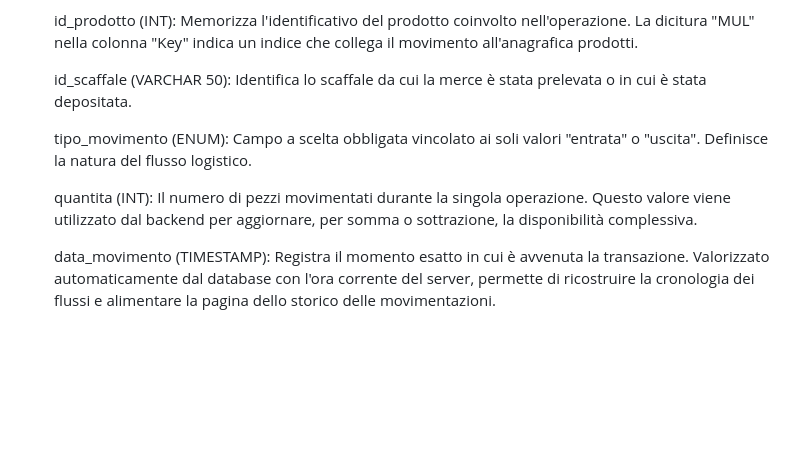
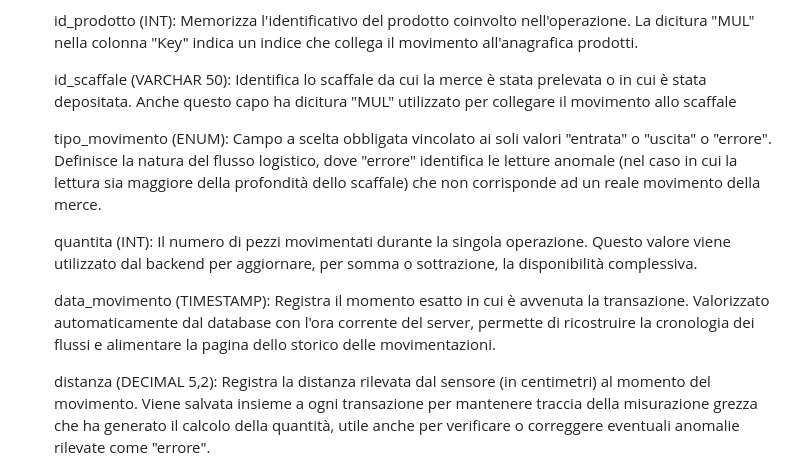
Before and after one commit to jonathan2004-git/smart-warehouse, a Markdown page: docs/Schema ER MYSQL.md, the part around the change. Rendered like a GitHub page; blank space fills up the shorter version.

Commit message:
Update schema with new fields and clarifications
Added 'distanza' field to record sensor distance and updated 'tipo_movimento' to include 'errore'. Clarified descriptions for 'id_scaffale' and 'quantita'.

```diff
--- a/docs/Schema ER MYSQL.md
+++ b/docs/Schema ER MYSQL.md
@@ -51,13 +51,15 @@ Schema ER MYSQL:
 
 	id_prodotto (INT): Memorizza l'identificativo del prodotto coinvolto nell'operazione. La dicitura "MUL" nella colonna "Key" indica un indice che collega il 	movimento all'anagrafica prodotti.
 
-	id_scaffale (VARCHAR 50): Identifica lo scaffale da cui la merce è stata prelevata o in cui è stata depositata.
+	id_scaffale (VARCHAR 50): Identifica lo scaffale da cui la merce è stata prelevata o in cui è stata depositata. Anche questo capo ha dicitura "MUL" utilizzato per collegare il movimento allo scaffale
 
-	tipo_movimento (ENUM): Campo a scelta obbligata vincolato ai soli valori "entrata" o "uscita". Definisce la natura del flusso logistico.
+	tipo_movimento (ENUM): Campo a scelta obbligata vincolato ai soli valori "entrata" o "uscita" o "errore". Definisce la natura del flusso logistico, dove "errore" identifica le letture anomale (nel caso in cui la lettura sia maggiore della profondità dello scaffale) che non corrisponde ad un reale movimento della merce.
 
-	quantita (INT): Il numero di pezzi movimentati durante la singola operazione. Questo valore viene utilizzato dal backend per aggiornare, per somma o 			sottrazione, la disponibilità complessiva.
+	quantita (INT): Il numero di pezzi movimentati durante la singola operazione. Questo valore viene utilizzato dal backend per aggiornare, per somma o sottrazione, la disponibilità complessiva.
 
-	data_movimento (TIMESTAMP): Registra il momento esatto in cui è avvenuta la transazione. Valorizzato automaticamente dal database con l'ora corrente del 		server, permette di ricostruire la cronologia dei flussi e alimentare la pagina dello storico delle movimentazioni.
+	data_movimento (TIMESTAMP): Registra il momento esatto in cui è avvenuta la transazione. Valorizzato automaticamente dal database con l'ora corrente del server, permette di ricostruire la cronologia dei flussi e alimentare la pagina dello storico delle movimentazioni.
+
+	distanza (DECIMAL 5,2): Registra la distanza rilevata dal sensore (in centimetri) al momento del movimento. Viene salvata insieme a ogni transazione per mantenere traccia della misurazione grezza che ha generato il calcolo della quantità, utile anche per verificare o correggere eventuali anomalie rilevate come "errore".
 
 ![Tabella Prodotti](Photos_Tables/movimenti.png)
 
```
